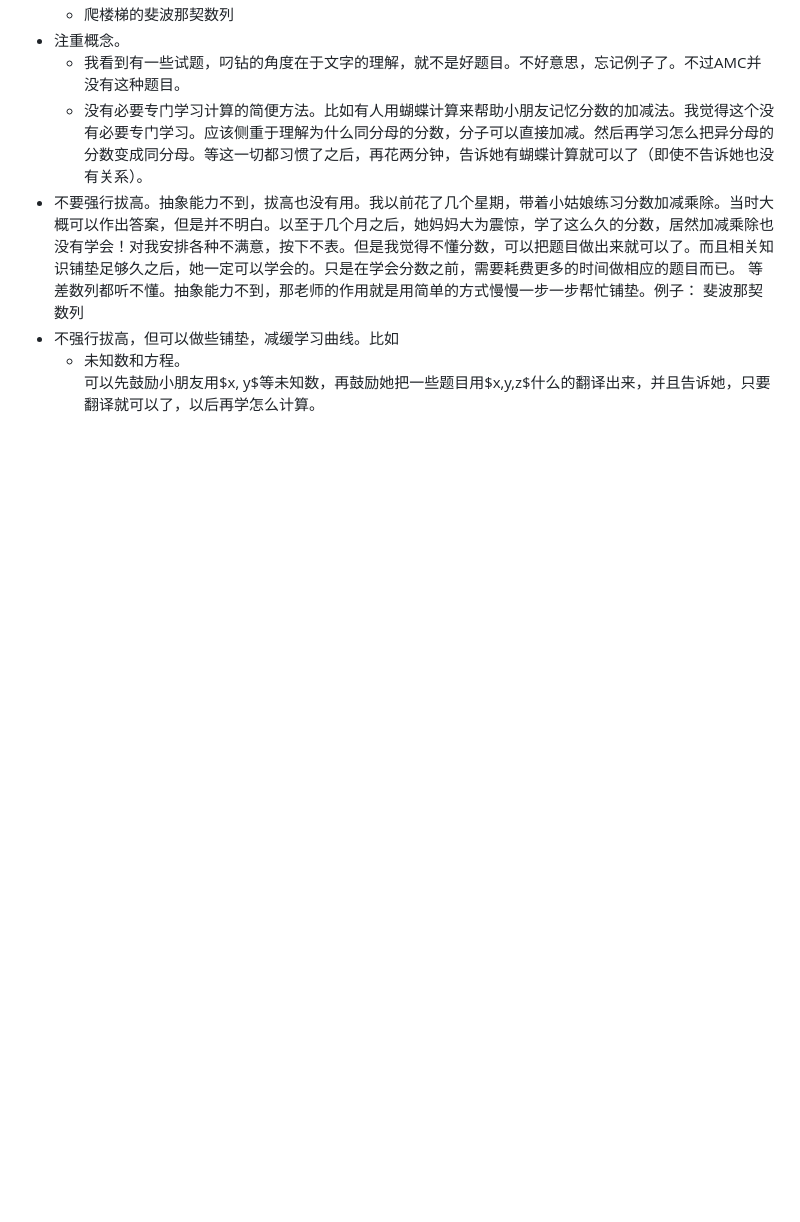
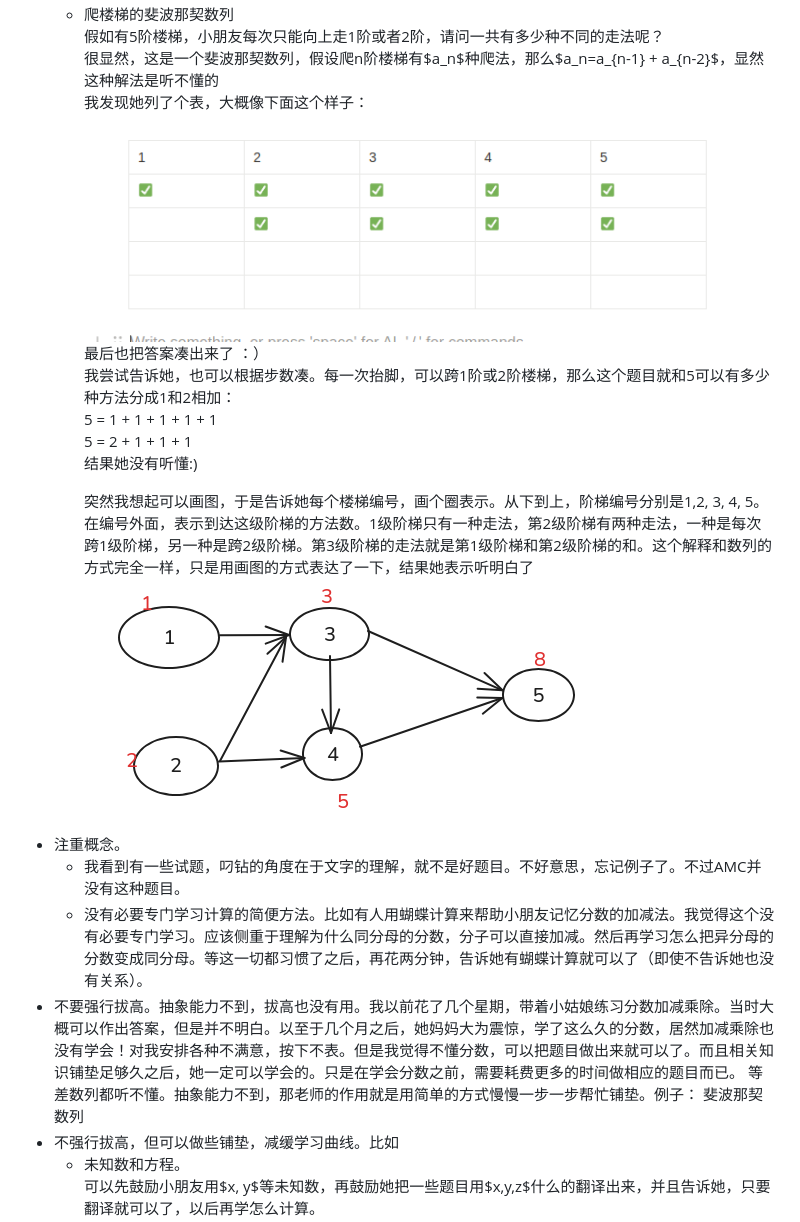
Before and after one commit to HubertTCMAtNz/TCMNote, a Markdown page: 公众号/儿童学数学.md, the part around the change printed below. Drawn GitHub-style; pictures changed too: 公众号/爬楼梯的斐波那契数列.png (added), 公众号/爬楼梯的斐波那契数列2.png (added); blank space fills up the shorter version.

```diff
--- a/公众号/儿童学数学.md
+++ b/公众号/儿童学数学.md
@@ -23,4 +26,16 @@
     - 爬楼梯的斐波那契数列
+      假如有5阶楼梯，小朋友每次只能向上走1阶或者2阶，请问一共有多少种不同的走法呢？
+      很显然，这是一个斐波那契数列，假设爬n阶楼梯有$a_n$种爬法，那么$a_n=a_{n-1} + a_{n-2}$，显然这种解法是听不懂的
+      我发现她列了个表，大概像下面这个样子：
+      ![alt text](爬楼梯的斐波那契数列.png)
+      最后也把答案凑出来了 ：）
+      我尝试告诉她，也可以根据步数凑。每一次抬脚，可以跨1阶或2阶楼梯，那么这个题目就和5可以有多少种方法分成1和2相加：
+      5 = 1 + 1 + 1 + 1 + 1
+      5 = 2 + 1 + 1 + 1
+      结果她没有听懂:)
+
+      突然我想起可以画图，于是告诉她每个楼梯编号，画个圈表示。从下到上，阶梯编号分别是1,2, 3, 4, 5。在编号外面，表示到达这级阶梯的方法数。1级阶梯只有一种走法，第2级阶梯有两种走法，一种是每次跨1级阶梯，另一种是跨2级阶梯。第3级阶梯的走法就是第1级阶梯和第2级阶梯的和。这个解释和数列的方式完全一样，只是用画图的方式表达了一下，结果她表示听明白了
+      ![alt text](爬楼梯的斐波那契数列2.png)
 - 注重概念。
     - 我看到有一些试题，叼钻的角度在于文字的理解，就不是好题目。不好意思，忘记例子了。不过AMC并没有这种题目。
     - 没有必要专门学习计算的简便方法。比如有人用蝴蝶计算来帮助小朋友记忆分数的加减法。我觉得这个没有必要专门学习。应该侧重于理解为什么同分母的分数，分子可以直接加减。然后再学习怎么把异分母的分数变成同分母。等这一切都习惯了之后，再花两分钟，告诉她有蝴蝶计算就可以了（即使不告诉她也没有关系）。
```
Also changed, not shown: other parts of 公众号/儿童学数学.md (+9 -4 lines), 公众号/折叠与展开.png (added), 公众号/画图.png (added), 公众号/鸡兔同笼.png (added).
